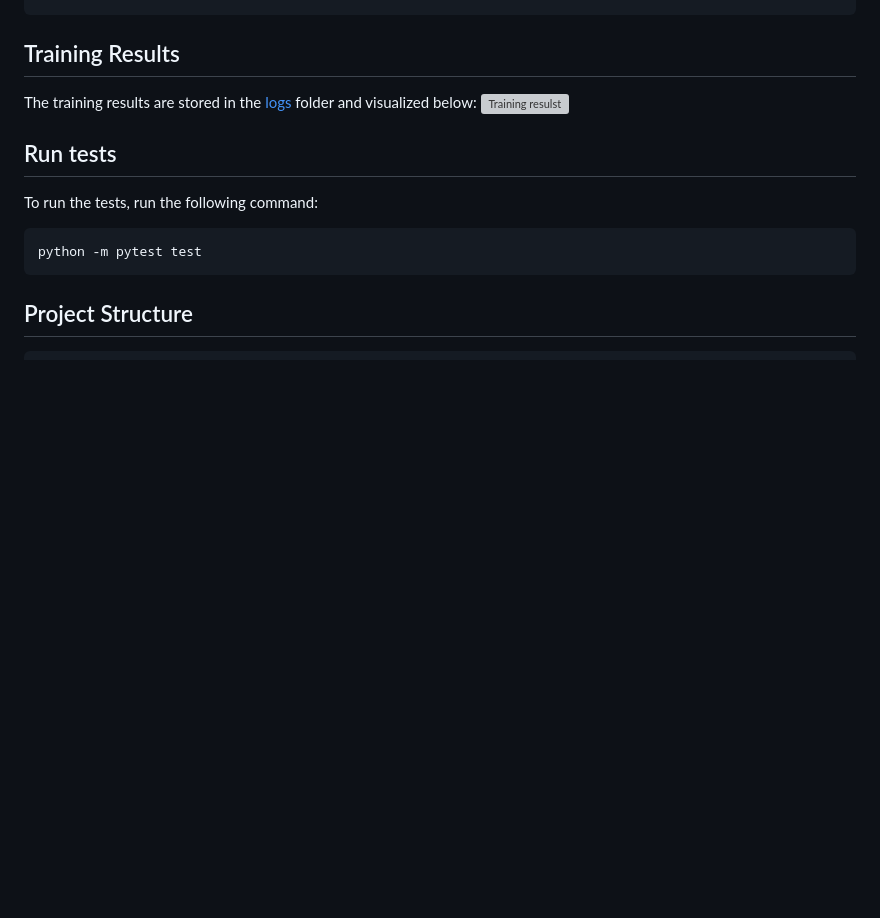
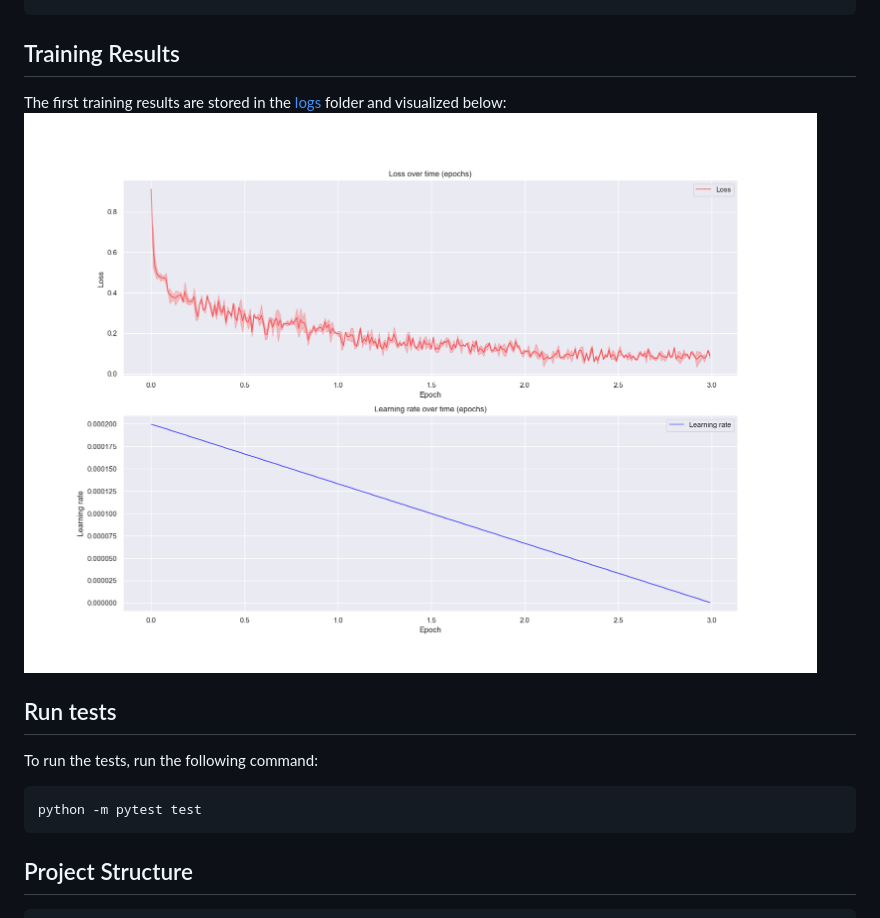
Before and after one commit to MisterXY89/chat-doc, a Markdown page: README.md, the part around the change. Drawn GitHub-style; blank space fills up the shorter version; grey boxes are pictures that could not be loaded.

````diff
--- a/README.md
+++ b/README.md
@@ -38,8 +38,8 @@ python pipe.py train XXXX
 ```
 
 ## Training Results
-The training results are stored in the [logs](./logs) folder and visualized below:
-![Training resulst](logs/logs-insights-results.png)
+The first training results are stored in the [logs](./logs) folder and visualized below:
+![Training resulst](images/logs-insights-results.png)
 
 ## Run tests
 
````
